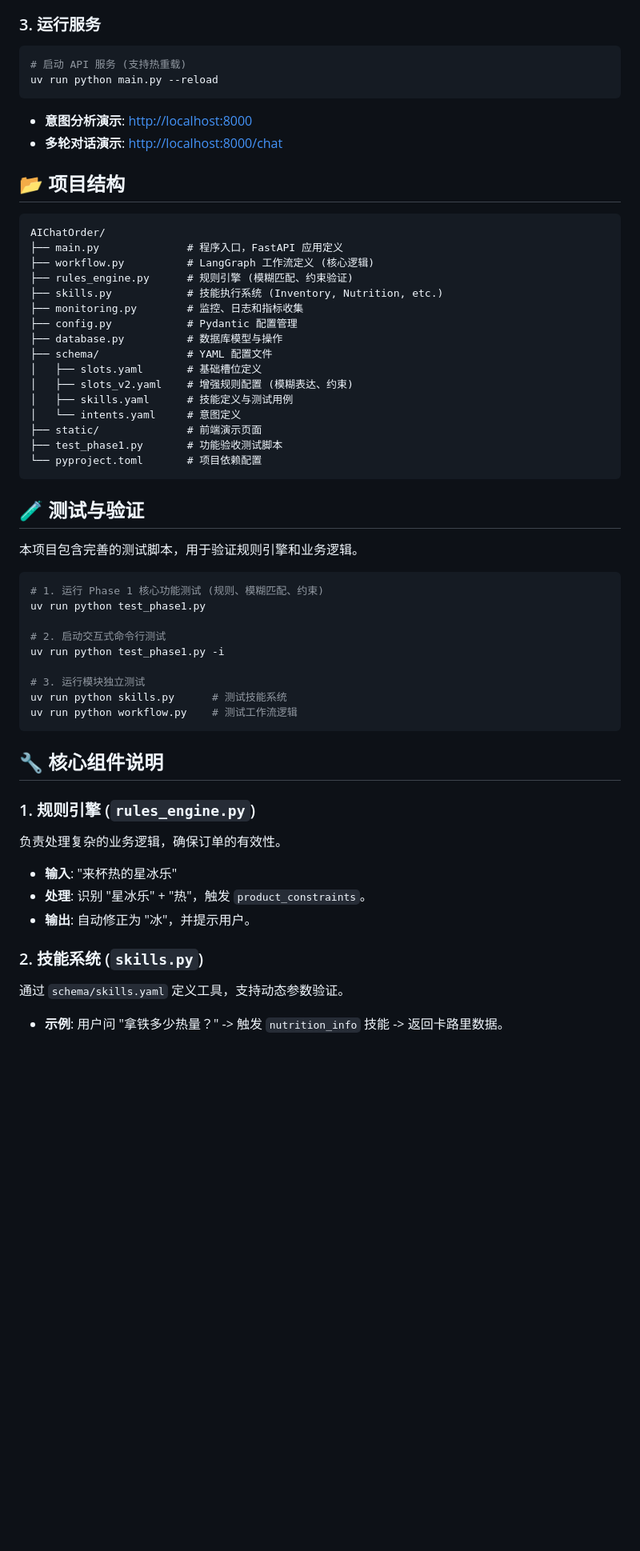
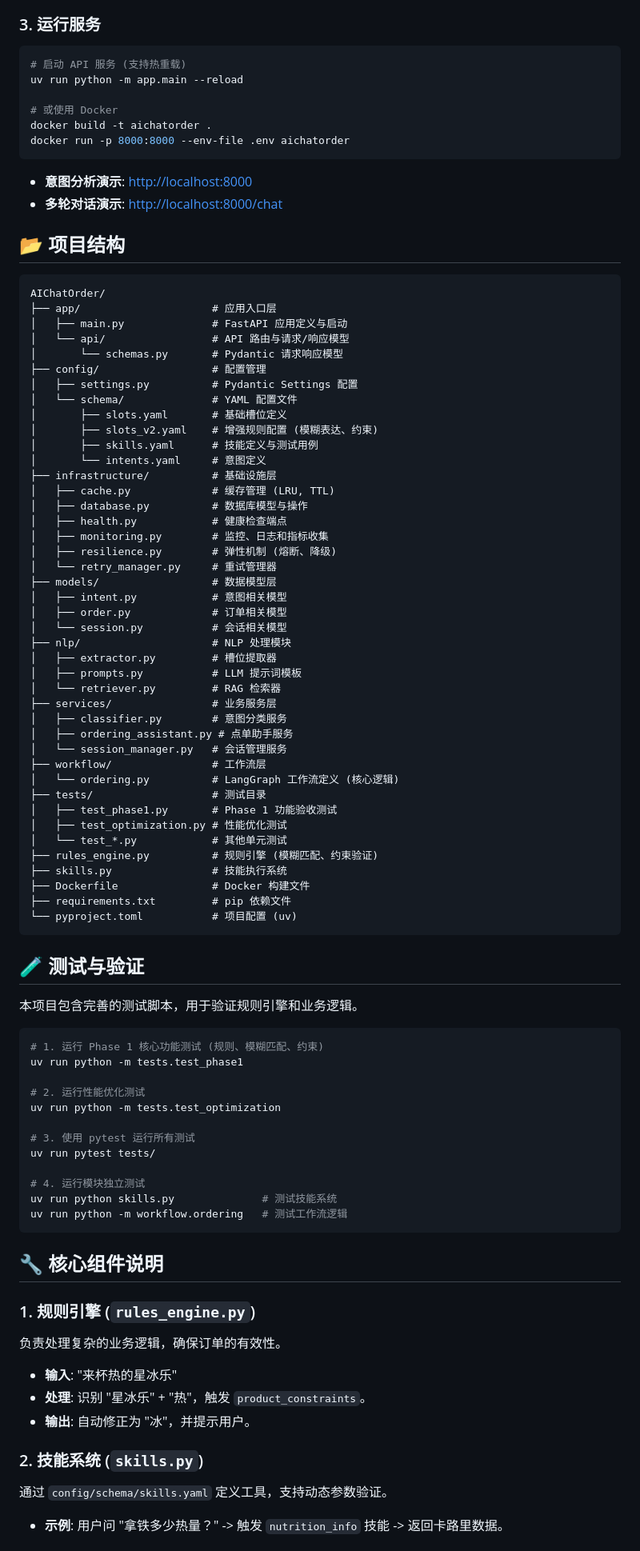
Before and after one commit to alexzhang2015/AIChatOrder, a Markdown page: README.md, the part around one of its changes. Shown at 80% size. Drawn GitHub-style; blank space fills up the shorter version.

Commit message:
docs: 更新 README 以反映新的模块化项目结构
- 更新项目结构说明，展示新的目录组织
- 更新运行命令（app.main 入口）
- 添加 Docker 部署说明
- 更新测试命令路径
- 添加新模块（工作流、基础设施、NLP）的说明

Co-Authored-By: Claude Opus 4.5 <noreply@anthropic.com>

````diff
--- a/README.md
+++ b/README.md
@@ -75,7 +75,11 @@ cp .env.example .env
 
 ```bash
 # 启动 API 服务 (支持热重载)
-uv run python main.py --reload
+uv run python -m app.main --reload
+
+# 或使用 Docker
+docker build -t aichatorder .
+docker run -p 8000:8000 --env-file .env aichatorder
 ```
 
 *   **意图分析演示**: [http://localhost:8000](http://localhost:8000)
@@ -85,21 +89,47 @@ uv run python main.py --reload
 
 ```
 AIChatOrder/
-├── main.py              # 程序入口，FastAPI 应用定义
-├── workflow.py          # LangGraph 工作流定义 (核心逻辑)
-├── rules_engine.py      # 规则引擎 (模糊匹配、约束验证)
-├── skills.py            # 技能执行系统 (Inventory, Nutrition, etc.)
-├── monitoring.py        # 监控、日志和指标收集
-├── config.py            # Pydantic 配置管理
-├── database.py          # 数据库模型与操作
-├── schema/              # YAML 配置文件
-│   ├── slots.yaml       # 基础槽位定义
-│   ├── slots_v2.yaml    # 增强规则配置 (模糊表达、约束)
-│   ├── skills.yaml      # 技能定义与测试用例
-│   └── intents.yaml     # 意图定义
-├── static/              # 前端演示页面
-├── test_phase1.py       # 功能验收测试脚本
-└── pyproject.toml       # 项目依赖配置
+├── app/                     # 应用入口层
+│   ├── main.py              # FastAPI 应用定义与启动
+│   └── api/                 # API 路由与请求/响应模型
+│       └── schemas.py       # Pydantic 请求响应模型
+├── config/                  # 配置管理
+│   ├── settings.py          # Pydantic Settings 配置
+│   └── schema/              # YAML 配置文件
+│       ├── slots.yaml       # 基础槽位定义
+│       ├── slots_v2.yaml    # 增强规则配置 (模糊表达、约束)
+│       ├── skills.yaml      # 技能定义与测试用例
+│       └── intents.yaml     # 意图定义
+├── infrastructure/          # 基础设施层
+│   ├── cache.py             # 缓存管理 (LRU, TTL)
+│   ├── database.py          # 数据库模型与操作
+│   ├── health.py            # 健康检查端点
+│   ├── monitoring.py        # 监控、日志和指标收集
+│   ├── resilience.py        # 弹性机制 (熔断、降级)
+│   └── retry_manager.py     # 重试管理器
+├── models/                  # 数据模型层
+│   ├── intent.py            # 意图相关模型
+│   ├── order.py             # 订单相关模型
+│   └── session.py           # 会话相关模型
+├── nlp/                     # NLP 处理模块
+│   ├── extractor.py         # 槽位提取器
+│   ├── prompts.py           # LLM 提示词模板
+│   └── retriever.py         # RAG 检索器
+├── services/                # 业务服务层
+│   ├── classifier.py        # 意图分类服务
+│   ├── ordering_assistant.py # 点单助手服务
+│   └── session_manager.py   # 会话管理服务
+├── workflow/                # 工作流层
+│   └── ordering.py          # LangGraph 工作流定义 (核心逻辑)
+├── tests/                   # 测试目录
+│   ├── test_phase1.py       # Phase 1 功能验收测试
+│   ├── test_optimization.py # 性能优化测试
+│   └── test_*.py            # 其他单元测试
+├── rules_engine.py          # 规则引擎 (模糊匹配、约束验证)
+├── skills.py                # 技能执行系统
+├── Dockerfile               # Docker 构建文件
+├── requirements.txt         # pip 依赖文件
+└── pyproject.toml           # 项目配置 (uv)
 ```
 
 ## 🧪 测试与验证
@@ -108,14 +138,17 @@ AIChatOrder/
 
 ```bash
 # 1. 运行 Phase 1 核心功能测试 (规则、模糊匹配、约束)
-uv run python test_phase1.py
+uv run python -m tests.test_phase1
 
-# 2. 启动交互式命令行测试
-uv run python test_phase1.py -i
+# 2. 运行性能优化测试
+uv run python -m tests.test_optimization
 
-# 3. 运行模块独立测试
-uv run python skills.py      # 测试技能系统
-uv run python workflow.py    # 测试工作流逻辑
+# 3. 使用 pytest 运行所有测试
+uv run pytest tests/
+
+# 4. 运行模块独立测试
+uv run python skills.py              # 测试技能系统
+uv run python -m workflow.ordering   # 测试工作流逻辑
 ```
 
 ## 🔧 核心组件说明
@@ -127,6 +160,6 @@ uv run python workflow.py    # 测试工作流逻辑
 *   **输出**: 自动修正为 "冰"，并提示用户。
 
 ### 2. 技能系统 (`skills.py`)
-通过 `schema/skills.yaml` 定义工具，支持动态参数验证。
+通过 `config/schema/skills.yaml` 定义工具，支持动态参数验证。
 *   **示例**: 用户问 "拿铁多少热量？" -> 触发 `nutrition_info` 技能 -> 返回卡路里数据。
 
````
Also changed, not shown: other parts of README.md (+34 -4 lines).
